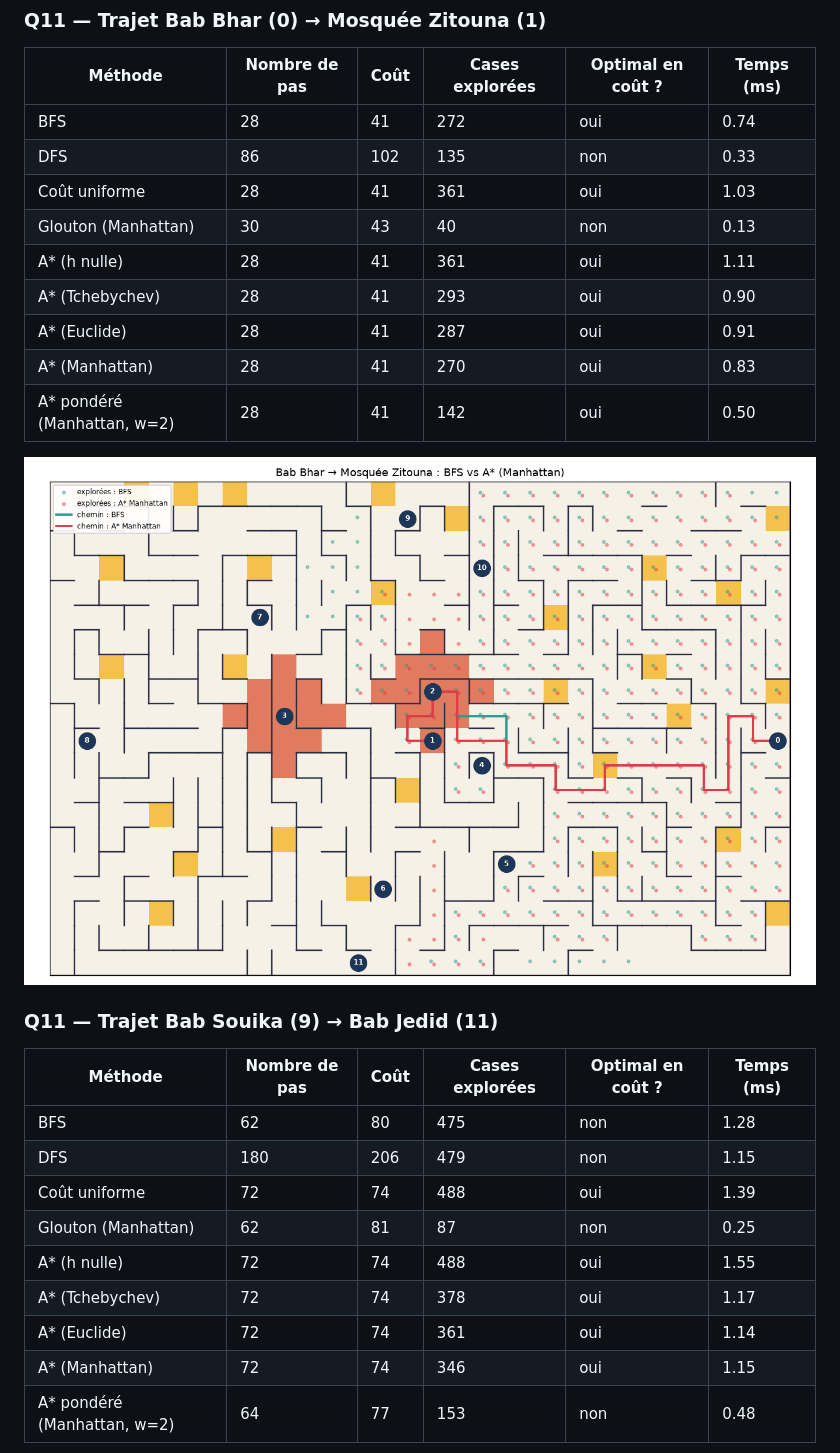
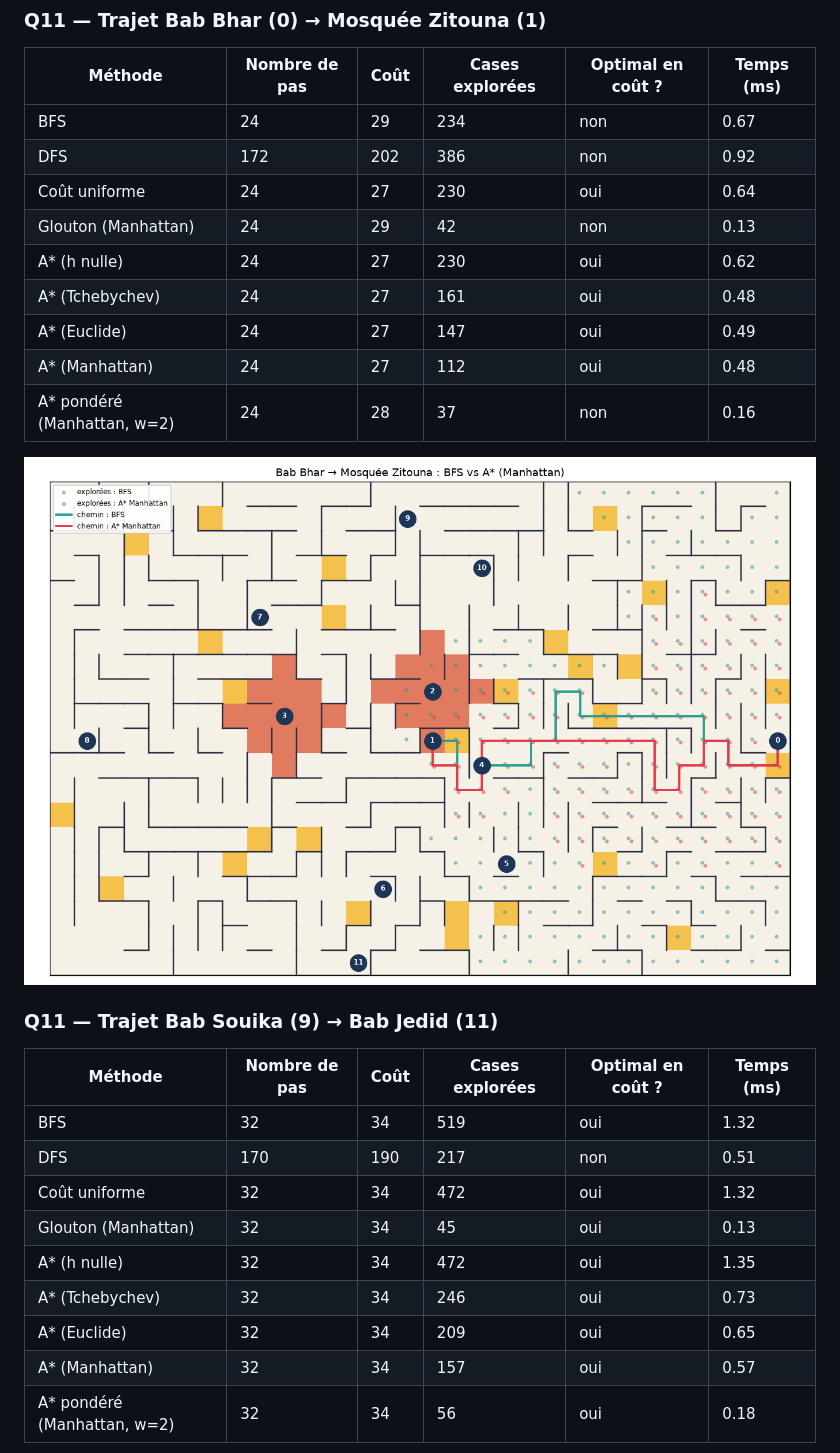
Before and after one commit to djouwn/medina, a Markdown page: journal_experiences.md, the part around one of its changes. Rendered like a GitHub page; pictures changed too: figures/trajet_0_1.png.

```diff
--- a/journal_experiences.md
+++ b/journal_experiences.md
@@ -40,15 +40,15 @@ Graine G = 9064  ·  k = 63
 
 | Méthode | Nombre de pas | Coût | Cases explorées | Optimal en coût ? | Temps (ms) |
 |---|---|---|---|---|---|
-| BFS | 28 | 41 | 272 | oui | 0.74 |
-| DFS | 86 | 102 | 135 | non | 0.33 |
-| Coût uniforme | 28 | 41 | 361 | oui | 1.03 |
-| Glouton (Manhattan) | 30 | 43 | 40 | non | 0.13 |
-| A* (h nulle) | 28 | 41 | 361 | oui | 1.11 |
-| A* (Tchebychev) | 28 | 41 | 293 | oui | 0.90 |
-| A* (Euclide) | 28 | 41 | 287 | oui | 0.91 |
-| A* (Manhattan) | 28 | 41 | 270 | oui | 0.83 |
-| A* pondéré (Manhattan, w=2) | 28 | 41 | 142 | oui | 0.50 |
+| BFS | 24 | 29 | 234 | non | 0.67 |
+| DFS | 172 | 202 | 386 | non | 0.92 |
+| Coût uniforme | 24 | 27 | 230 | oui | 0.64 |
+| Glouton (Manhattan) | 24 | 29 | 42 | non | 0.13 |
+| A* (h nulle) | 24 | 27 | 230 | oui | 0.62 |
+| A* (Tchebychev) | 24 | 27 | 161 | oui | 0.48 |
+| A* (Euclide) | 24 | 27 | 147 | oui | 0.49 |
+| A* (Manhattan) | 24 | 27 | 112 | oui | 0.48 |
+| A* pondéré (Manhattan, w=2) | 24 | 28 | 37 | non | 0.16 |
 
 ![trajet](figures/trajet_0_1.png)
 
@@ -56,15 +56,15 @@ Graine G = 9064  ·  k = 63
 
 | Méthode | Nombre de pas | Coût | Cases explorées | Optimal en coût ? | Temps (ms) |
 |---|---|---|---|---|---|
-| BFS | 62 | 80 | 475 | non | 1.28 |
-| DFS | 180 | 206 | 479 | non | 1.15 |
-| Coût uniforme | 72 | 74 | 488 | oui | 1.39 |
-| Glouton (Manhattan) | 62 | 81 | 87 | non | 0.25 |
-| A* (h nulle) | 72 | 74 | 488 | oui | 1.55 |
-| A* (Tchebychev) | 72 | 74 | 378 | oui | 1.17 |
-| A* (Euclide) | 72 | 74 | 361 | oui | 1.14 |
-| A* (Manhattan) | 72 | 74 | 346 | oui | 1.15 |
-| A* pondéré (Manhattan, w=2) | 64 | 77 | 153 | non | 0.48 |
+| BFS | 32 | 34 | 519 | oui | 1.32 |
+| DFS | 170 | 190 | 217 | non | 0.51 |
+| Coût uniforme | 32 | 34 | 472 | oui | 1.32 |
+| Glouton (Manhattan) | 32 | 34 | 45 | oui | 0.13 |
+| A* (h nulle) | 32 | 34 | 472 | oui | 1.35 |
+| A* (Tchebychev) | 32 | 34 | 246 | oui | 0.73 |
+| A* (Euclide) | 32 | 34 | 209 | oui | 0.65 |
+| A* (Manhattan) | 32 | 34 | 157 | oui | 0.57 |
+| A* pondéré (Manhattan, w=2) | 32 | 34 | 56 | oui | 0.18 |
 
 ![trajet](figures/trajet_9_11.png)
 
```
Also changed, not shown: other parts of journal_experiences.md (+65 -65 lines), figures/ag.png, figures/carte.png, figures/recuit.png, figures/trajet_9_11.png.
